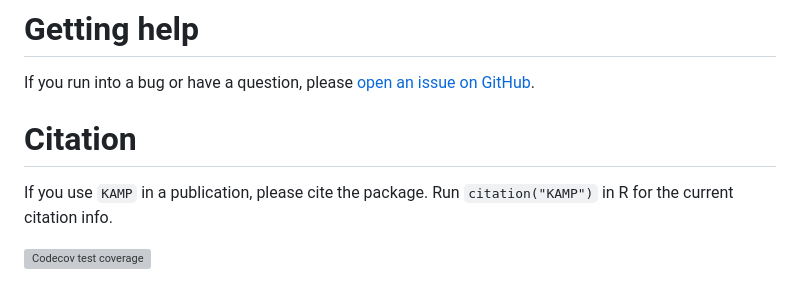
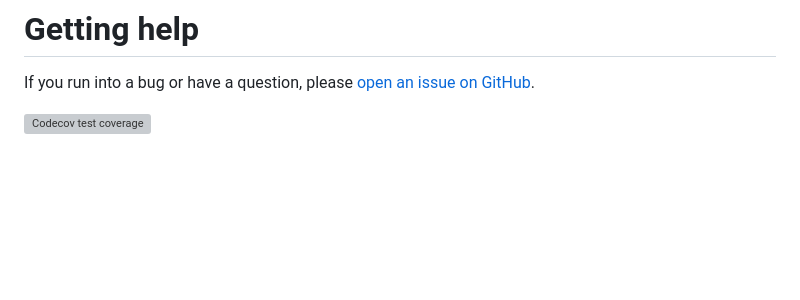
Before and after one commit to dliao1/KAMP, a Markdown page: README.md, the part around the change. GitHub-like rendering; blank space fills up the shorter version; grey boxes are pictures that could not be loaded.

```diff
--- a/README.md
+++ b/README.md
@@ -89,9 +89,6 @@ Link to documentation and vignettes: https://dliao1.github.io/KAMP/
 # Getting help
 If you run into a bug or have a question, please [open an issue on GitHub](https://github.com/dliao1/KAMP/issues).
 
-# Citation
-If you use `KAMP` in a publication, please cite the package. Run `citation("KAMP")` in R for the current citation info.
-
   <!-- badges: start -->
   [![Codecov test coverage](https://codecov.io/gh/dliao1/KAMP/graph/badge.svg)](https://app.codecov.io/gh/dliao1/KAMP)
   <!-- badges: end -->
```
